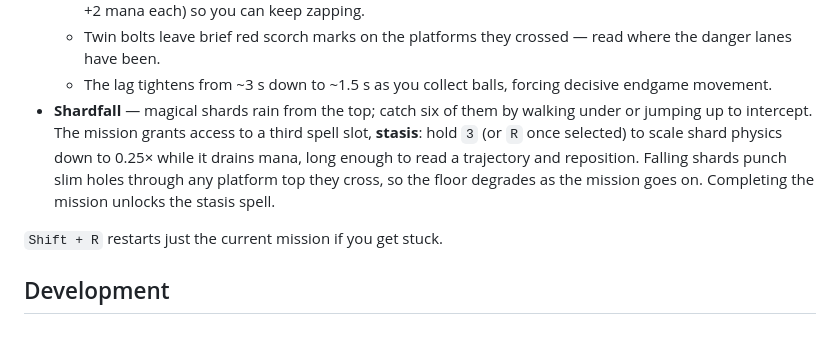
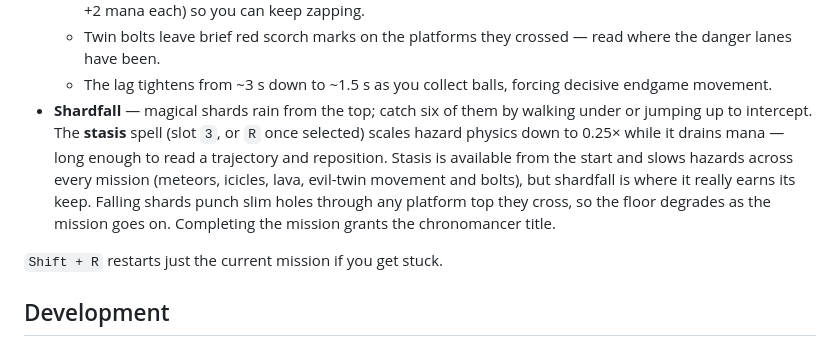
Before and after one commit to heikki-laitala/stick-around, a Markdown page: README.md, the part around the change. Drawn GitHub-style.

Commit message:
docs(readme): correct stasis description — always available, not unlocked
The shardfall section claimed the mission "grants access to" the
stasis spell. Stasis lives in the SPELLS roster from the first
launch and slows hazards in every mission; the shardfall mission
grants the chronomancer title (and is the place where the spell
gets its strongest workout), not the spell itself.

```diff
--- a/README.md
+++ b/README.md
@@ -261,13 +261,16 @@ After the warm-up, in random order:
   - The lag tightens from ~3 s down to ~1.5 s as you collect balls,
     forcing decisive endgame movement.
 - **Shardfall** — magical shards rain from the top; catch six of
-  them by walking under or jumping up to intercept. The mission
-  grants access to a third spell slot, **stasis**: hold `3` (or `R`
-  once selected) to scale shard physics down to 0.25× while it
-  drains mana, long enough to read a trajectory and reposition.
-  Falling shards punch slim holes through any platform top they
-  cross, so the floor degrades as the mission goes on. Completing
-  the mission unlocks the stasis spell.
+  them by walking under or jumping up to intercept. The **stasis**
+  spell (slot `3`, or `R` once selected) scales hazard physics
+  down to 0.25× while it drains mana — long enough to read a
+  trajectory and reposition. Stasis is available from the start
+  and slows hazards across every mission (meteors, icicles, lava,
+  evil-twin movement and bolts), but shardfall is where it
+  really earns its keep. Falling shards punch slim holes through
+  any platform top they cross, so the floor degrades as the
+  mission goes on. Completing the mission grants the chronomancer
+  title.
 
 `Shift + R` restarts just the current mission if you get stuck.
 
```
